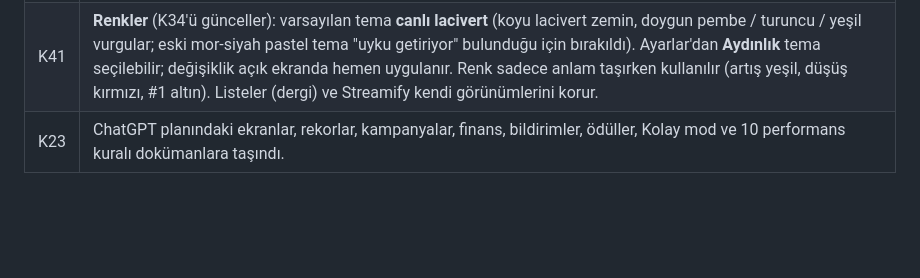
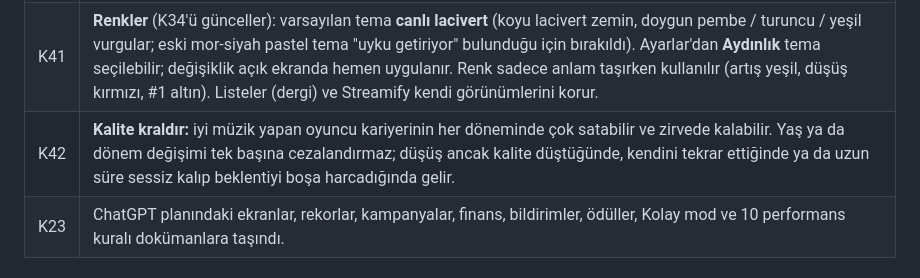
Before and after one commit to emirkilictis/Music-career-sim, a Markdown page: docs/README.md, the part around the change. Drawn GitHub-style; blank space fills up the shorter version.

```diff
--- a/docs/README.md
+++ b/docs/README.md
@@ -69,6 +69,7 @@ Bu kararlar alınmıştır; değiştirmek için bilinçli bir revizyon gerekir.
 | K39 | **Ekip kilidi hayran sayısına bağlı** (A1): becerisi 45'e kadar olan herkes çalışır; üstü her 7 beceri puanında iki katı sadık hayran ister (beceri 52 → 10K, 73 → 80K, 94 → ~650K). Yeterince ünlü olan da çalışabilir. Kilitli kişide "X hayran gerekli" yazar. |
 | K40 | **Enerji** (K20'yi günceller): şarkı −20; hafta sonunda şarkı yazılan haftada +14, yazılmayan haftada +24; "Bu hafta dinlen" +20 ek (o hafta şarkı yazılmaz); iş kendi enerji maliyetini düşer. Enerji 30'un altında şarkılar zayıflar (uyarı gösterilir); tükenmişlik yaratacak şarkıdan önce onay sorulur. Oyuncunun stüdyo bütçe bonusu 0 / +5 / +10, şans payı biraz dar (AI kalibrasyonu değişmedi). |
 | K41 | **Renkler** (K34'ü günceller): varsayılan tema **canlı lacivert** (koyu lacivert zemin, doygun pembe / turuncu / yeşil vurgular; eski mor-siyah pastel tema "uyku getiriyor" bulunduğu için bırakıldı). Ayarlar'dan **Aydınlık** tema seçilebilir; değişiklik açık ekranda hemen uygulanır. Renk sadece anlam taşırken kullanılır (artış yeşil, düşüş kırmızı, #1 altın). Listeler (dergi) ve Streamify kendi görünümlerini korur. |
+| K42 | **Kalite kraldır:** iyi müzik yapan oyuncu kariyerinin her döneminde çok satabilir ve zirvede kalabilir. Yaş ya da dönem değişimi tek başına cezalandırmaz; düşüş ancak kalite düştüğünde, kendini tekrar ettiğinde ya da uzun süre sessiz kalıp beklentiyi boşa harcadığında gelir. |
 | K23 | ChatGPT planındaki ekranlar, rekorlar, kampanyalar, finans, bildirimler, ödüller, Kolay mod ve 10 performans kuralı dokümanlara taşındı. |
 
 ## Yol Haritası
```
Also changed, not shown: docs/feedback.md (+1 -1 lines).
